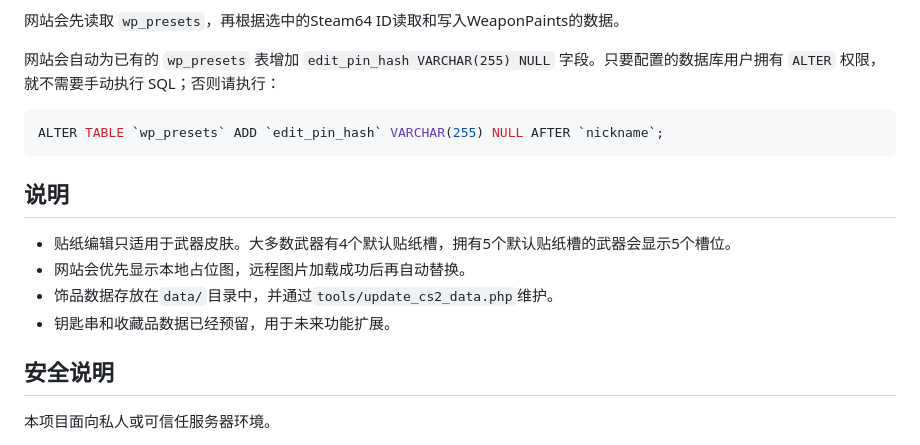
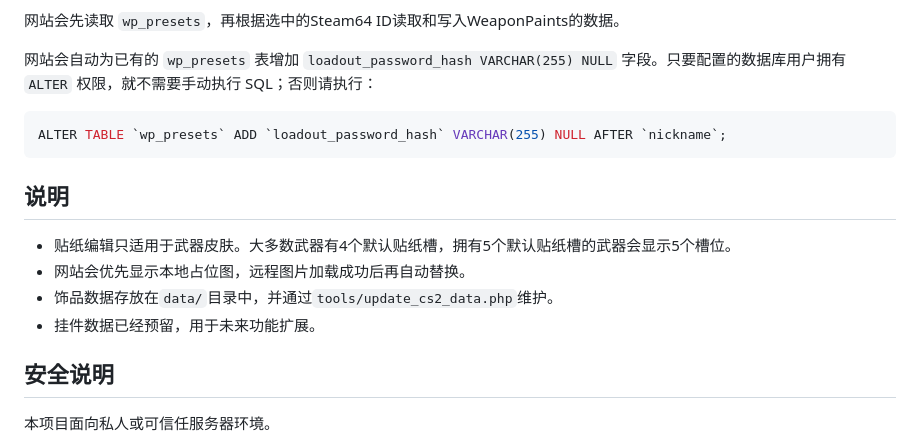
Before and after one commit to SainteKhalifa/cs2-WeaponPaints-steamless-website, a Markdown page: README_cn.md, the part around the change. Drawn GitHub-style.

````diff
--- a/README_cn.md
+++ b/README_cn.md
@@ -209,10 +209,10 @@ class/weapon_order.php
 
 网站会先读取 `wp_presets`，再根据选中的Steam64 ID读取和写入WeaponPaints的数据。
 
-网站会自动为已有的 `wp_presets` 表增加 `edit_pin_hash VARCHAR(255) NULL` 字段。只要配置的数据库用户拥有 `ALTER` 权限，就不需要手动执行 SQL；否则请执行：
+网站会自动为已有的 `wp_presets` 表增加 `loadout_password_hash VARCHAR(255) NULL` 字段。只要配置的数据库用户拥有 `ALTER` 权限，就不需要手动执行 SQL；否则请执行：
 
 ```sql
-ALTER TABLE `wp_presets` ADD `edit_pin_hash` VARCHAR(255) NULL AFTER `nickname`;
+ALTER TABLE `wp_presets` ADD `loadout_password_hash` VARCHAR(255) NULL AFTER `nickname`;
 ```
 
 ## 说明
@@ -220,7 +220,7 @@ ALTER TABLE `wp_presets` ADD `edit_pin_hash` VARCHAR(255) NULL AFTER `nickname`;
 * 贴纸编辑只适用于武器皮肤。大多数武器有4个默认贴纸槽，拥有5个默认贴纸槽的武器会显示5个槽位。
 * 网站会优先显示本地占位图，远程图片加载成功后再自动替换。
 * 饰品数据存放在`data/`目录中，并通过`tools/update_cs2_data.php`维护。
-* 钥匙串和收藏品数据已经预留，用于未来功能扩展。
+* 挂件数据已经预留，用于未来功能扩展。
 
 ## 安全说明
 
````
Also changed, not shown: README.md (+4 -4 lines), img/skins/pin.png (added), 3 other files.
